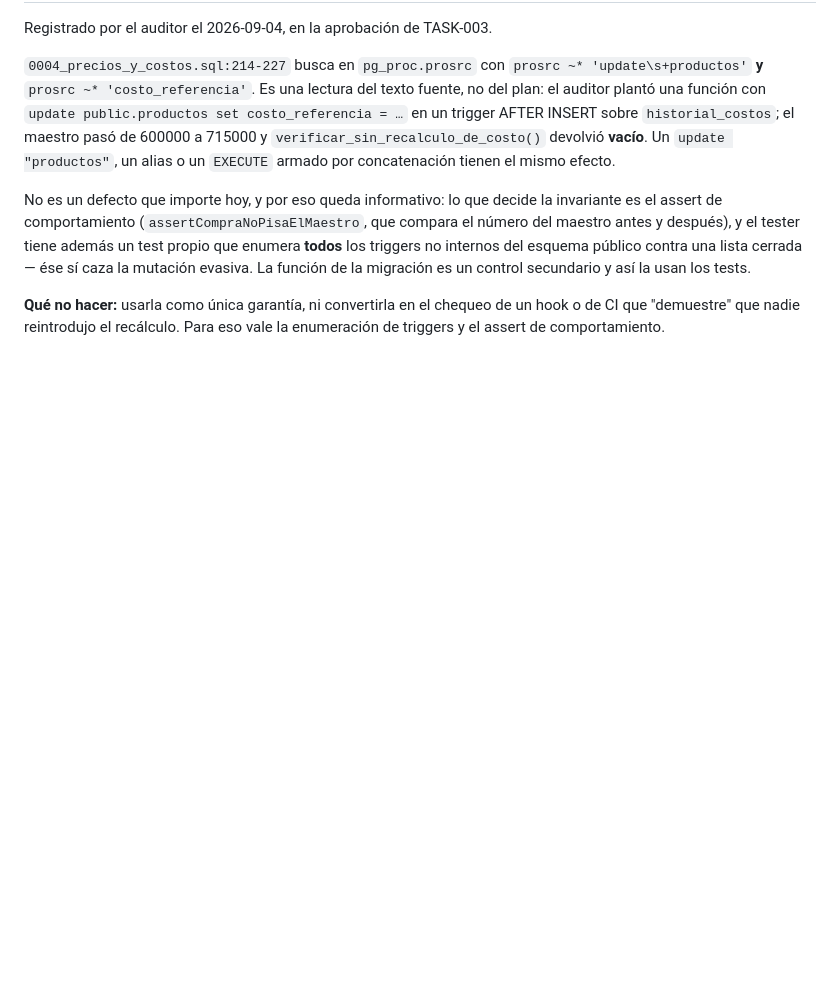
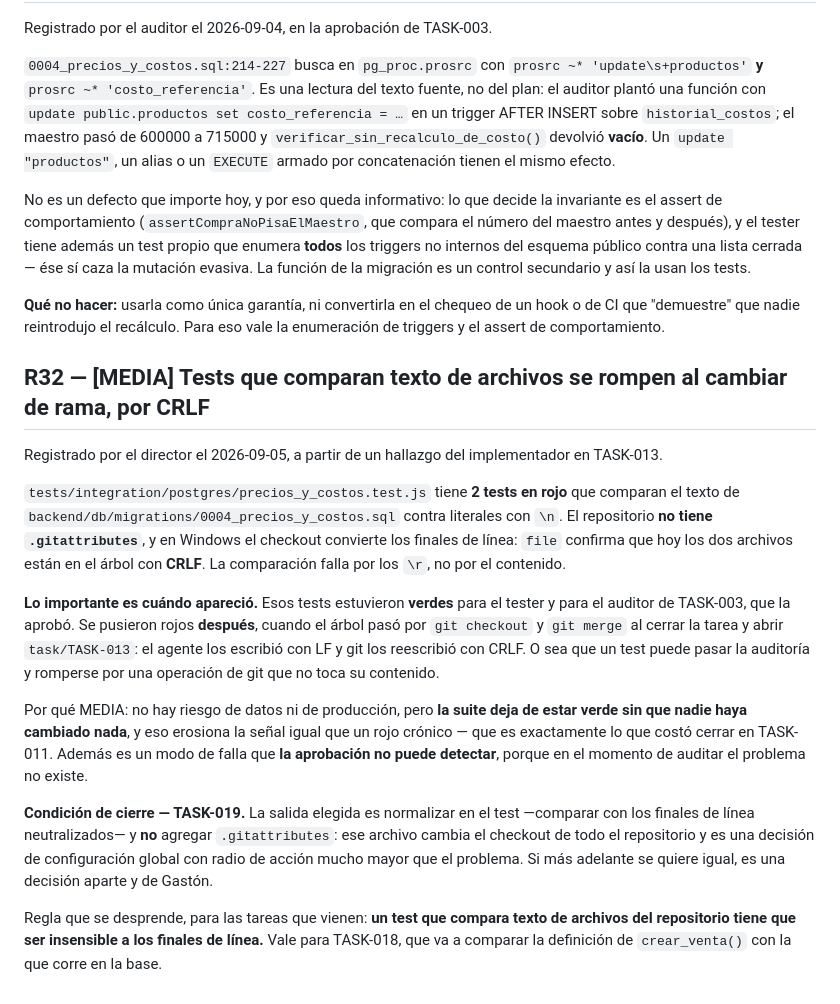
Before and after one commit to delfinohogar/delfino-erp, a Markdown page: migration/RISKS.md, the part around the change. Drawn GitHub-style; blank space fills up the shorter version.

```diff
--- a/migration/RISKS.md
+++ b/migration/RISKS.md
@@ -659,3 +659,32 @@ migración es un control secundario y así la usan los tests.
 **Qué no hacer:** usarla como única garantía, ni convertirla en el chequeo de un hook o de CI que
 "demuestre" que nadie reintrodujo el recálculo. Para eso vale la enumeración de triggers y el
 assert de comportamiento.
+
+## R32 — [MEDIA] Tests que comparan texto de archivos se rompen al cambiar de rama, por CRLF
+Registrado por el director el 2026-09-05, a partir de un hallazgo del implementador en TASK-013.
+
+`tests/integration/postgres/precios_y_costos.test.js` tiene **2 tests en rojo** que comparan el
+texto de `backend/db/migrations/0004_precios_y_costos.sql` contra literales con `\n`. El
+repositorio **no tiene `.gitattributes`**, y en Windows el checkout convierte los finales de línea:
+`file` confirma que hoy los dos archivos están en el árbol con **CRLF**. La comparación falla por
+los `\r`, no por el contenido.
+
+**Lo importante es cuándo apareció.** Esos tests estuvieron **verdes** para el tester y para el
+auditor de TASK-003, que la aprobó. Se pusieron rojos **después**, cuando el árbol pasó por
+`git checkout` y `git merge` al cerrar la tarea y abrir `task/TASK-013`: el agente los escribió con
+LF y git los reescribió con CRLF. O sea que un test puede pasar la auditoría y romperse por una
+operación de git que no toca su contenido.
+
+Por qué MEDIA: no hay riesgo de datos ni de producción, pero **la suite deja de estar verde sin
+que nadie haya cambiado nada**, y eso erosiona la señal igual que un rojo crónico — que es
+exactamente lo que costó cerrar en TASK-011. Además es un modo de falla que **la aprobación no
+puede detectar**, porque en el momento de auditar el problema no existe.
+
+**Condición de cierre — TASK-019.** La salida elegida es normalizar en el test —comparar con los
+finales de línea neutralizados— y **no** agregar `.gitattributes`: ese archivo cambia el checkout
+de todo el repositorio y es una decisión de configuración global con radio de acción mucho mayor
+que el problema. Si más adelante se quiere igual, es una decisión aparte y de Gastón.
+
+Regla que se desprende, para las tareas que vienen: **un test que compara texto de archivos del
+repositorio tiene que ser insensible a los finales de línea.** Vale para TASK-018, que va a
+comparar la definición de `crear_venta()` con la que corre en la base.
```
Also changed, not shown: migration/DECISIONS.md (+16 -12 lines), migration/TASKS.md (+14 -0 lines).
